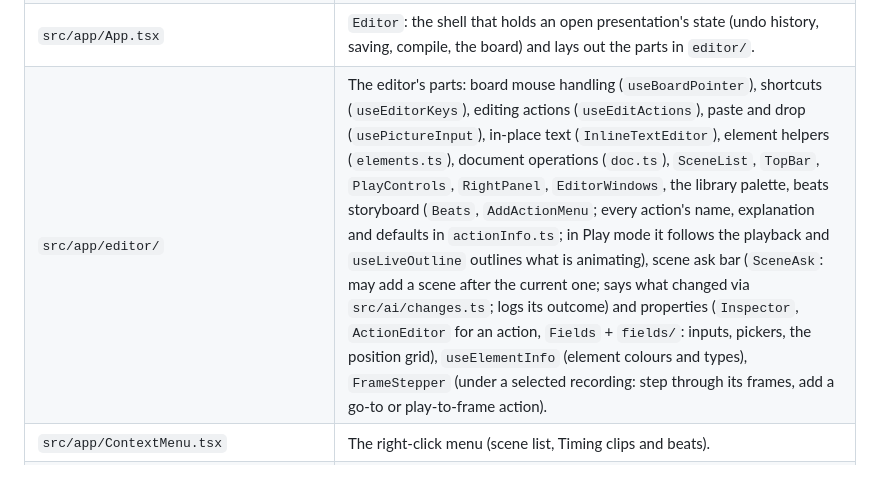
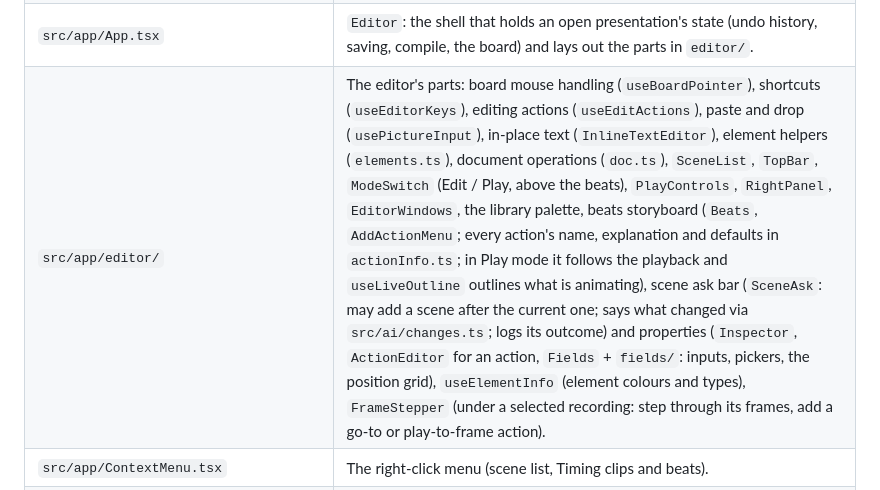
Before and after one commit to kubek80/jz-motion, a Markdown page: docs/design.md, the part around the change. GitHub-like rendering.

```diff
--- a/docs/design.md
+++ b/docs/design.md
@@ -61,7 +61,7 @@ Presentation
 | `src/engine/voiceover.ts` | Voice-over clips: reading the older single-recording shape as clips, total length, the clip under a time. |
 | `src/app/Root.tsx`, `Home.tsx`, `StartBox.tsx`, `CreateWithAi.tsx`, `store.ts` | Home screen and its prompt box, making a presentation with a model, where presentations are kept (local server files, or browser storage), with stale-write protection. |
 | `src/app/App.tsx` | `Editor`: the shell that holds an open presentation's state (undo history, saving, compile, the board) and lays out the parts in `editor/`. |
-| `src/app/editor/` | The editor's parts: board mouse handling (`useBoardPointer`), shortcuts (`useEditorKeys`), editing actions (`useEditActions`), paste and drop (`usePictureInput`), in-place text (`InlineTextEditor`), element helpers (`elements.ts`), document operations (`doc.ts`), `SceneList`, `TopBar`, `PlayControls`, `RightPanel`, `EditorWindows`, the library palette, beats storyboard (`Beats`, `AddActionMenu`; every action's name, explanation and defaults in `actionInfo.ts`; in Play mode it follows the playback and `useLiveOutline` outlines what is animating), scene ask bar (`SceneAsk`: may add a scene after the current one; says what changed via `src/ai/changes.ts`; logs its outcome) and properties (`Inspector`, `ActionEditor` for an action, `Fields` + `fields/`: inputs, pickers, the position grid), `useElementInfo` (element colours and types), `FrameStepper` (under a selected recording: step through its frames, add a go-to or play-to-frame action). |
+| `src/app/editor/` | The editor's parts: board mouse handling (`useBoardPointer`), shortcuts (`useEditorKeys`), editing actions (`useEditActions`), paste and drop (`usePictureInput`), in-place text (`InlineTextEditor`), element helpers (`elements.ts`), document operations (`doc.ts`), `SceneList`, `TopBar`, `ModeSwitch` (Edit / Play, above the beats), `PlayControls`, `RightPanel`, `EditorWindows`, the library palette, beats storyboard (`Beats`, `AddActionMenu`; every action's name, explanation and defaults in `actionInfo.ts`; in Play mode it follows the playback and `useLiveOutline` outlines what is animating), scene ask bar (`SceneAsk`: may add a scene after the current one; says what changed via `src/ai/changes.ts`; logs its outcome) and properties (`Inspector`, `ActionEditor` for an action, `Fields` + `fields/`: inputs, pickers, the position grid), `useElementInfo` (element colours and types), `FrameStepper` (under a selected recording: step through its frames, add a go-to or play-to-frame action). |
 | `src/app/ContextMenu.tsx` | The right-click menu (scene list, Timing clips and beats). |
 | `src/app/timing/` | The Timing window: `Timing.tsx` lays it out; hooks for the clock (`useClock`, `useClipMixer`), the board following it, waveforms and zoom, editing clips, dragging and tapping cues, notes, generated voice, recording narration, loading a voice-over and making a take, and keys; components for the header, script panel, controls, timeline and its minimap (`TimelineMinimap`); `useMissingUploads` finds clips whose recording isn't on this computer; `BeatDrawer` (a beat's options and actions without leaving Timing), `useCleanVoice` (Clean up voice: `server/cleanVoice.ts`, FFmpeg RNNoise with `server/models/`), `TranscriptWindow` transcribes clips (server: `transcribeKept` in `server/transcribe.ts`, kept as `uploads/<file>.transcript.json`) and lays the words out by beat. |
 | `src/app/Script.tsx`, `tts.ts` | The Script page (all notes, sentence lengths); generated voice per sentence. |
```
Also changed, not shown: README.md (+3 -1 lines), docs/journey.md (+15 -0 lines), docs/journey/96-edit-play-above-beats.jpg (added), docs/journey/97-edit-play-in-play-mode.jpg (added), docs/journey/98-timing-prompter-only.jpg (added), 10 other files.
